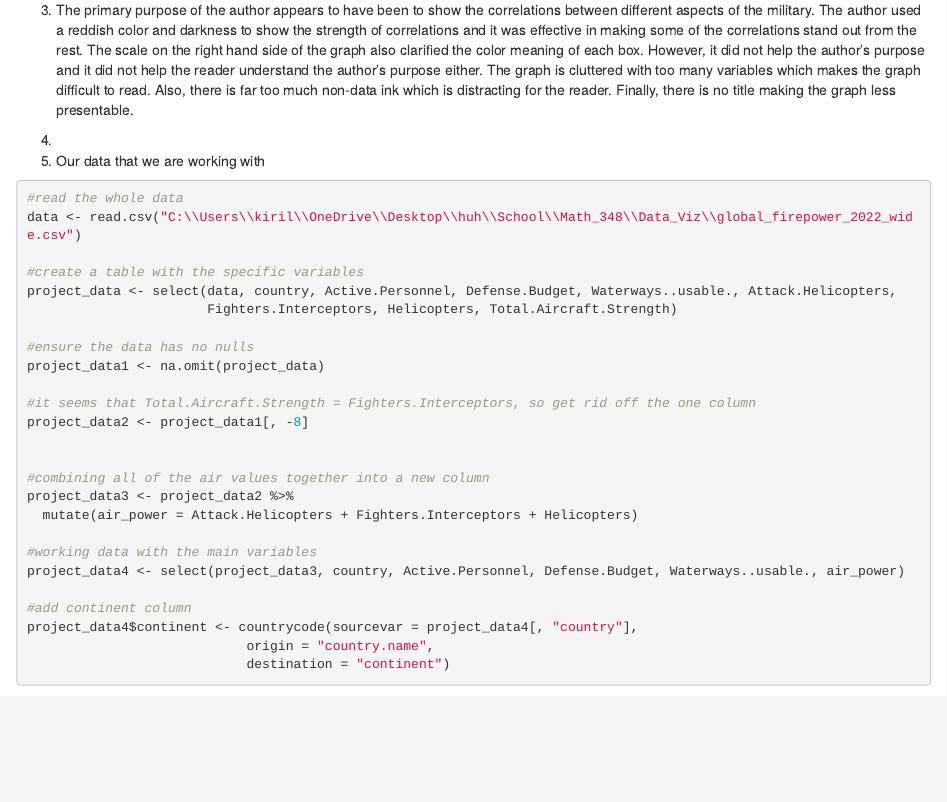
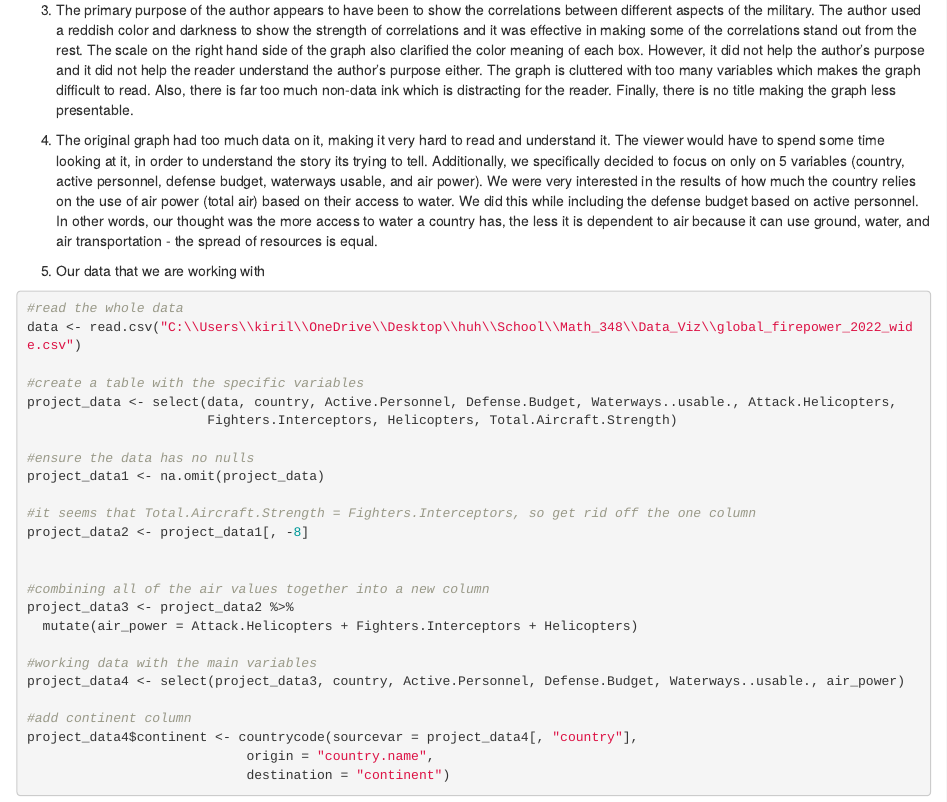
Before and after one commit to kperfiliev/Data_Viz, an R Markdown document (data_viz_written_report.Rmd): the page in a window 1100 px wide, from 840 px down. Rendered offline with R 4.5, knitr and Pandoc, with nearby package versions; some code elsewhere in the file could not run offline.

Commit message:
answered question 4

```diff
--- a/data_viz_written_report.Rmd
+++ b/data_viz_written_report.Rmd
@@ -26,7 +26,8 @@ knitr::include_graphics("C:\\Users\\kiril\\OneDrive\\Desktop\\huh\\School\\Math_
 
 3. The primary purpose of the author appears to have been to show the correlations between different aspects of the military. The author used a reddish color and darkness to show the strength of correlations and it was effective in making some of the correlations stand out from the rest. The scale on the right hand side of the graph also clarified the color meaning of each box. However, it did not help the author's purpose and it did not help the reader understand the author's purpose either. The graph is cluttered with too many variables which makes the graph difficult to read. Also, there is far too much non-data ink which is distracting for the reader. Finally, there is no title making the graph less presentable.
 
-4.
+
+4. The original graph had too much data on it, making it very hard to read and understand it. The viewer would have to spend some time looking at it, in order to understand the story its trying to tell. Additionally, we specifically decided to focus on only on 5 variables (country, active personnel, defense budget, waterways usable, and air power). We were very interested in the results of how much the country relies on the use of air power (total air) based on their access to water. We did this while including the defense budget based on active personnel.  In other words, our thought was the more access to water a country has, the less it is dependent to air because it can use ground, water, and air transportation - the spread of resources is equal.
 
 
 
```
